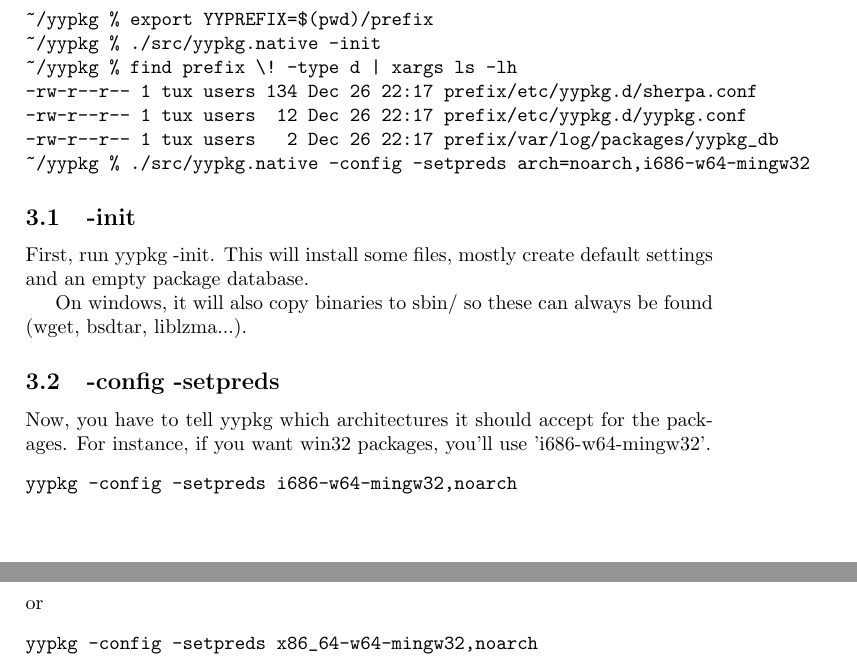
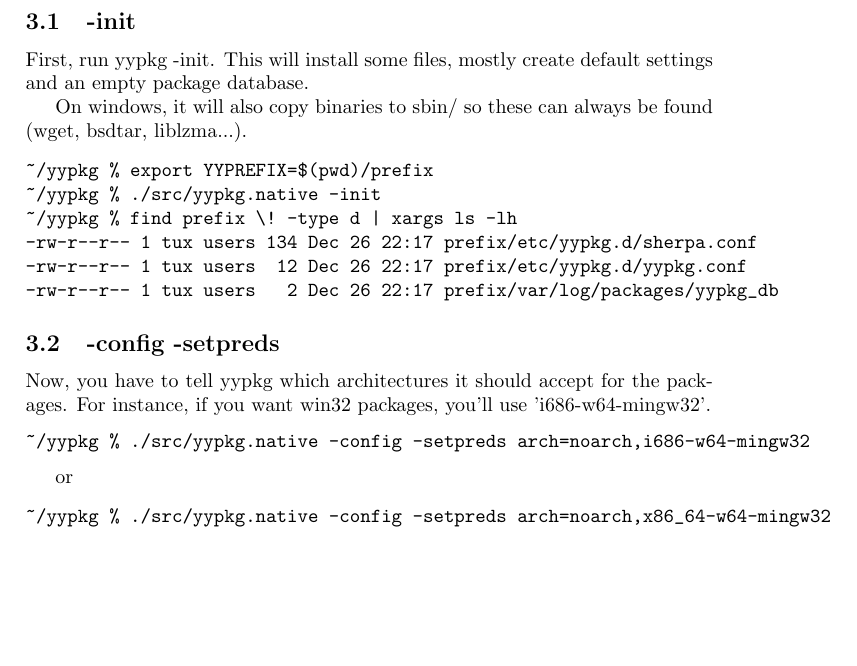
Before and after one commit to axiles/yypkg, a LaTeX document (tutorial/tutorial.tex): two parts of pages 2 and 3 of 4 before the commit and part of page 2 of 3 after it, the two joined at a grey line, cut so that both start at the same text, the shorter picture padded with empty space. Compiled offline with pdfLaTeX.

```diff
--- a/tutorial/tutorial.tex
+++ b/tutorial/tutorial.tex
@@ -42,6 +42,11 @@
 From now on, we assume that you've set YYPREFIX.
 
 \section{Initialisation}
+\subsection{-init}
+First, run yypkg -init. This will install some files, mostly create default settings and an empty package database.
+
+On windows, it will also copy binaries to sbin/ so these can always be found (wget, bsdtar, liblzma...).
+
 \begin{verbatim}
 ~/yypkg % export YYPREFIX=$(pwd)/prefix
 ~/yypkg % ./src/yypkg.native -init
@@ -49,22 +54,18 @@
 -rw-r--r-- 1 tux users 134 Dec 26 22:17 prefix/etc/yypkg.d/sherpa.conf
 -rw-r--r-- 1 tux users  12 Dec 26 22:17 prefix/etc/yypkg.d/yypkg.conf
 -rw-r--r-- 1 tux users   2 Dec 26 22:17 prefix/var/log/packages/yypkg_db
-~/yypkg % ./src/yypkg.native -config -setpreds arch=noarch,i686-w64-mingw32
 \end{verbatim}
-
-\subsection{-init}
-First, run yypkg -init. This will install some files, mostly create default settings and an empty package database.
-
-On windows, it will also copy binaries to sbin/ so these can always be found (wget, bsdtar, liblzma...).
 
 \subsection{-config -setpreds}
 Now, you have to tell yypkg which architectures it should accept for the packages. For instance, if you want win32 packages, you'll use 'i686-w64-mingw32'.
 \begin{verbatim}
-yypkg -config -setpreds i686-w64-mingw32,noarch
+~/yypkg % ./src/yypkg.native -config -setpreds arch=noarch,i686-w64-mingw32
 \end{verbatim}
+
 or
+
 \begin{verbatim}
-yypkg -config -setpreds x86_64-w64-mingw32,noarch
+~/yypkg % ./src/yypkg.native -config -setpreds arch=noarch,x86_64-w64-mingw32
 \end{verbatim}
 
 \section{sherpa-gui}
```
Also changed, not shown: screenshots/sherpa_gui_1.png (renamed from tutorial/sherpa_gui_1.png), screenshots/sherpa_gui_1_1.png (added), screenshots/sherpa_gui_2_progress.png (added), screenshots/sherpa_gui_3_done.png (added), screenshots/sherpa_gui_win_1.png (added), screenshots/sherpa_gui_win_2.png (added), screenshots/sherpa_gui_win_3.png (added), screenshots/sherpa_gui_win_4.png (added), tutorial/init.png (deleted), 2 other files.
